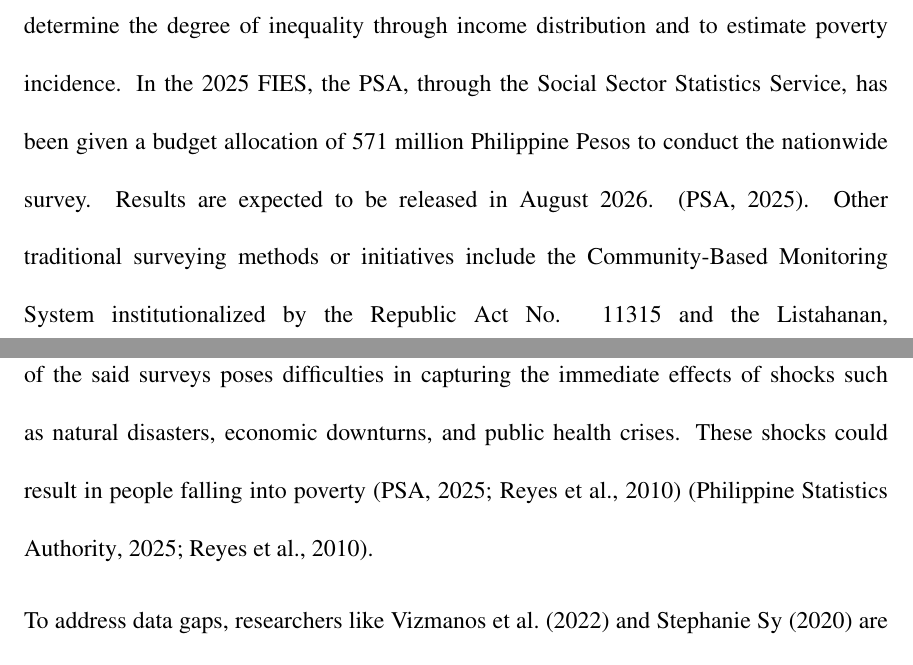
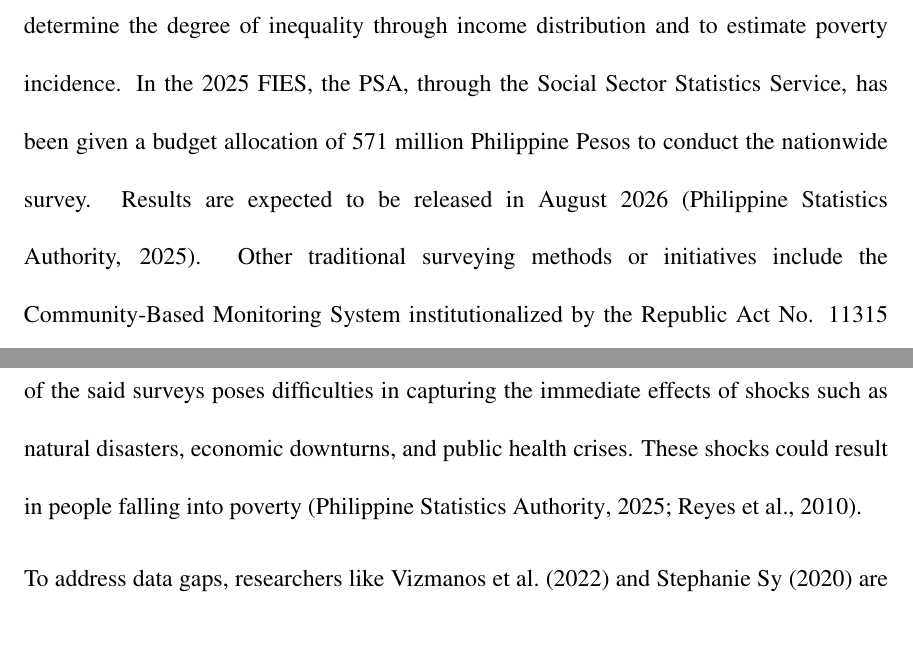
Before and after one commit to rvaldavejr/datamaraws, a LaTeX document (Datamaraws_Manuscript/main.tex): two parts of pages 18 and 22 of 57, joined at a grey line, cut so that both start at the same text. Compiled offline with pdfLaTeX.

Commit message:
Biblio fixes

```diff
--- a/Datamaraws_Manuscript/main.tex
+++ b/Datamaraws_Manuscript/main.tex
@@ -333,7 +333,7 @@ Wealth Index –A composite indicator of household socioeconomic status derived
 \section{Review of Related Literature}
 
 \subsection{Local Literature}
-Every three years, the Family Income and Expenditure Survey (FIES) is conducted to gather detailed data on a family's income and expenditures. The FIES is undertaken to determine the degree of inequality through income distribution and to estimate poverty incidence. In the 2025 FIES, the PSA, through the Social Sector Statistics Service, has been given a budget allocation of 571 million Philippine Pesos to conduct the nationwide survey. Results are expected to be released in August 2026. (PSA, 2025). Other traditional surveying methods or initiatives include the Community-Based Monitoring System institutionalized by the Republic Act No. 11315 and the Listahanan, commandeered by the Department of Social Welfare and Development (DSWD).
+Every three years, the Family Income and Expenditure Survey (FIES) is conducted to gather detailed data on a family's income and expenditures. The FIES is undertaken to determine the degree of inequality through income distribution and to estimate poverty incidence. In the 2025 FIES, the PSA, through the Social Sector Statistics Service, has been given a budget allocation of 571 million Philippine Pesos to conduct the nationwide survey. Results are expected to be released in August 2026 \parencite{PSA2025}. Other traditional surveying methods or initiatives include the Community-Based Monitoring System institutionalized by the Republic Act No. 11315 and the Listahanan, commandeered by the Department of Social Welfare and Development (DSWD).
 
 In light of that, \textcite{Reyes2010} stated in a discussion paper that there are insufficient poverty reduction programs. The population continues to grow, and more challenging events such as economic crises, natural disasters, and even pandemics carry on. While said strategies have not been established yet, people falling into poverty in times of economic crises, natural disasters, and life-cycle shocks go undocumented. It was cited that there are significant movements in and out of poverty, highlighting the vulnerabilities of some parts of the population to unanticipated events.
 
@@ -353,7 +353,7 @@ In a study by \textcite{Yang2022}, researchers used Convolutional Neural Network
 As mentioned in a study, \textcite{Absar2022} used a deep learning-based Long Short-Term Memory (LSTM) model to predict the daily course of infectious disease outbreaks based on sequences of historical infection data in order to estimate cases ahead. The model being used was developed in order to address the temporal evolution of the health crisis through temporal regression, which enabled researchers to find complex and non-linear patterns, including time-sequential data, as well as produce precise forecasts on how an outbreak would progress. This methodological technique highlights the ability of LSTM in learning from historical sequences to fill critical gaps in data during dynamically evolving events.
 
 \subsection{Synthesis of Related Literature}
-The review of both foreign and local related literature reveals a significant challenge in the current methods of poverty estimation or monitoring in the Philippines. The Family Income and Expenditure Survey (FIES) remains as the primary instrument for measuring poverty in the Philippines. However, the standard three-year interval between the results of the said surveys poses difficulties in capturing the immediate effects of shocks such as natural disasters, economic downturns, and public health crises. These shocks could result in people falling into poverty (PSA, 2025; Reyes et al., 2010) \parencite{Reyes2010,PSA2025}.
+The review of both foreign and local related literature reveals a significant challenge in the current methods of poverty estimation or monitoring in the Philippines. The Family Income and Expenditure Survey (FIES) remains as the primary instrument for measuring poverty in the Philippines. However, the standard three-year interval between the results of the said surveys poses difficulties in capturing the immediate effects of shocks such as natural disasters, economic downturns, and public health crises. These shocks could result in people falling into poverty \parencite{Reyes2010,PSA2025}.
 
 To address data gaps, researchers like \textcite{Vizmanos2022} and Stephanie Sy (2020) are recommending for the utilization of crowd-sourced data and big data such as satellite imagery to determine  poverty estimates and bridge data gaps in monitoring the country’s development.  In addition, \textcite{Martinez2016} stated that nighttime luminosity and building density could further assist in estimating wealth in remote areas that census workers cannot easily reach. An approach that combines satellite imagery and machine learning models thus provides a cost-effective, scalable platform to compensate for the logistical constraints of regular surveys, bridging significant data gaps and allowing more granular and timely insight into socio-economic indicators \parencite{Martinez2016,PIDS2020}.
 
```
Also changed, not shown: Datamaraws_Manuscript/main.pdf, 6 other files.
